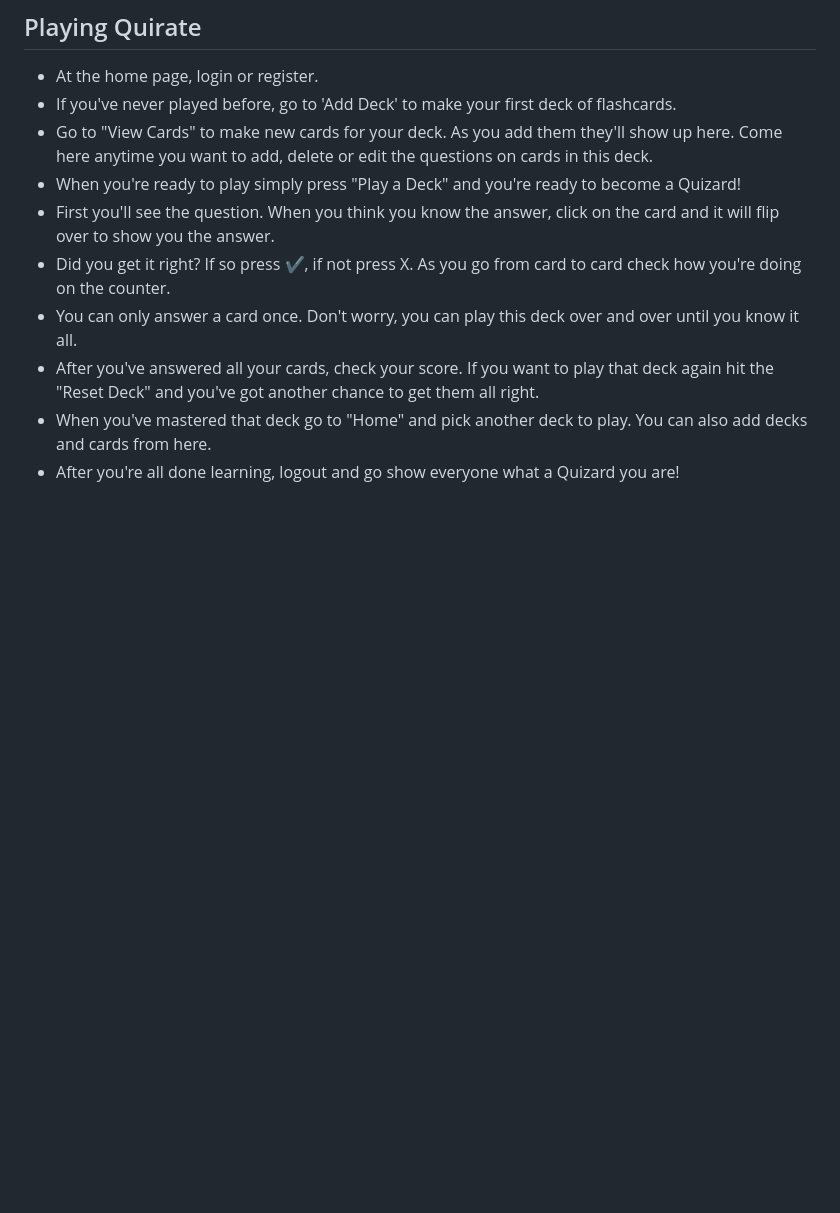
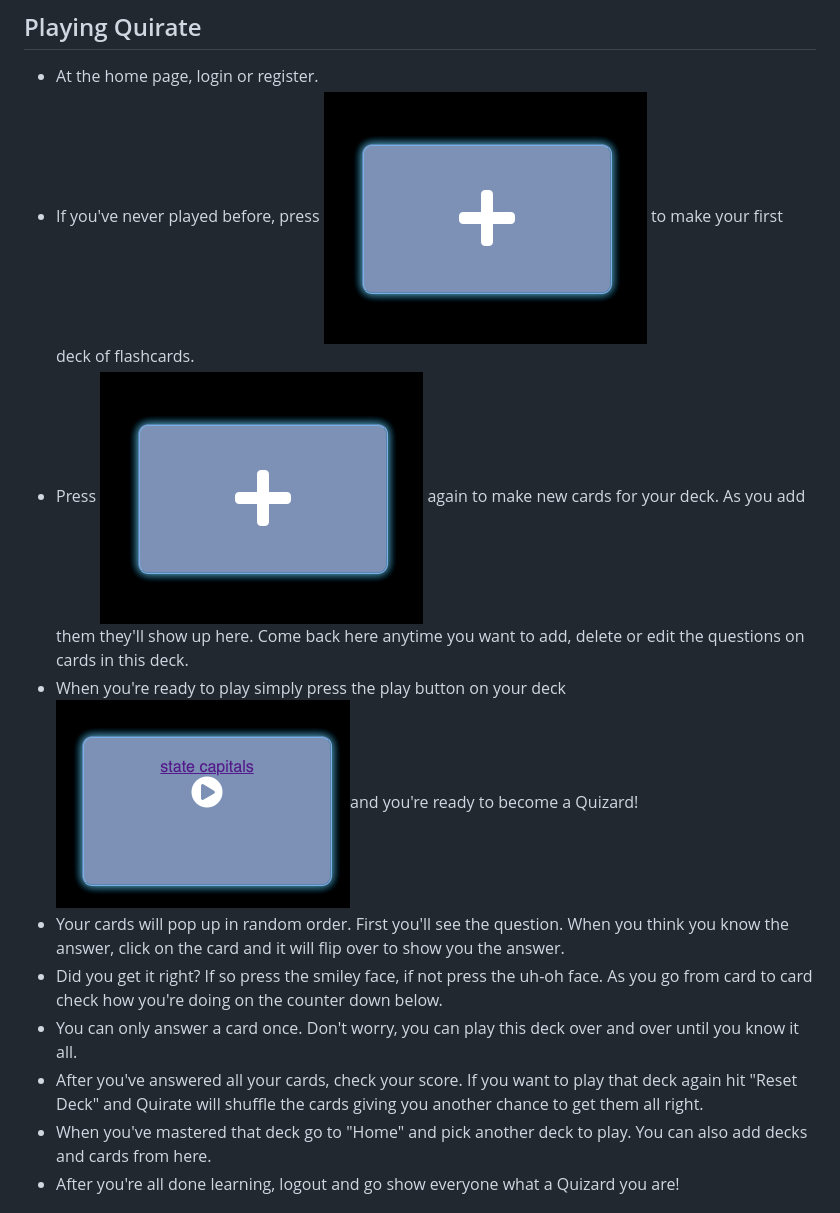
Before and after one commit to Momentum-Team-10/django-duplex-team-ravenclaw, a Markdown page: README.md, the part around the change printed below. Drawn GitHub-style; pictures changed too: static/images/Screen Shot 2021-11-18 at 11.57.50 AM.png (added), static/images/Screen Shot 2021-11-18 at 12.02.36 PM.png (added); blank space fills up the shorter version.

Commit message:
updated readme w/ images. added image folder w/ 3 .png files to static

```diff
--- a/README.md
+++ b/README.md
@@ -15,13 +22,13 @@ Quirate lets you curate your own flashcards and quiz yourself for learning in an
 ## Playing Quirate
 
 - At the home page, login or register.
-- If you've never played before, go to 'Add Deck' to make your first deck of flashcards.
-- Go to "View Cards" to make new cards for your deck.  As you add them they'll show up here.  Come here anytime you want to add, delete or edit the questions on cards in this deck.
-- When you're ready to play simply press  "Play a Deck" and you're ready to become a Quizard!
-- First you'll see the question.  When you think you know the answer, click on the card and it will flip over to show you the answer.
-- Did you get it right?  If so press ✔, if not press X. As you go from card to card check how you're doing on the counter.
+- If you've never played before, press <img src="static/images/Screen Shot 2021-11-18 at 11.57.50 AM.png" style="height: 20px;"> to make your first deck of flashcards.
+- Press <img src="static/images/Screen Shot 2021-11-18 at 11.57.50 AM.png" style="height: 20px;"> again to make new cards for your deck.  As you add them they'll show up here.  Come back here anytime you want to add, delete or edit the questions on cards in this deck.
+- When you're ready to play simply press the play button on your deck <img src="static/images/Screen Shot 2021-11-18 at 12.02.36 PM.png" style="height: 20px;">and you're ready to become a Quizard!
+- Your cards will pop up in random order.  First you'll see the question.  When you think you know the answer, click on the card and it will flip over to show you the answer.
+- Did you get it right?  If so press the smiley face, if not press the uh-oh face. As you go from card to card check how you're doing on the counter down below.
 - You can only answer a card once.  Don't worry, you can play this deck over and over until you know it all.
-- After you've answered all your cards, check your score.  If you want to play that deck again hit the "Reset Deck" and you've got another chance to get them all right.
+- After you've answered all your cards, check your score.  If you want to play that deck again hit "Reset Deck" and Quirate will shuffle the cards giving you another chance to get them all right.
 - When you've mastered that deck go to "Home" and pick another deck to play.  You can also add decks and cards from here.
 - After you're all done learning, logout and go show everyone what a Quizard you are!
 
```
Also changed, not shown: other parts of README.md (+8 -1 lines), static/images/quirator.png (added).
